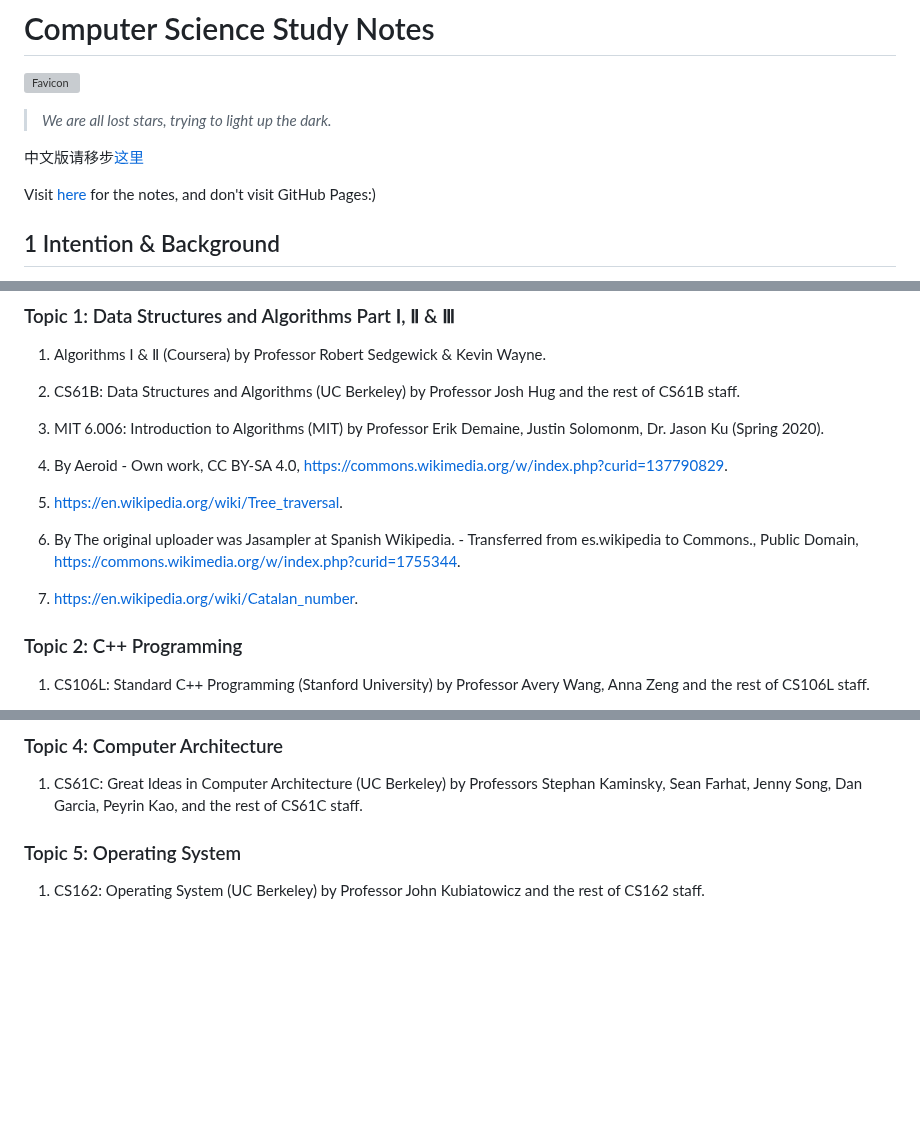
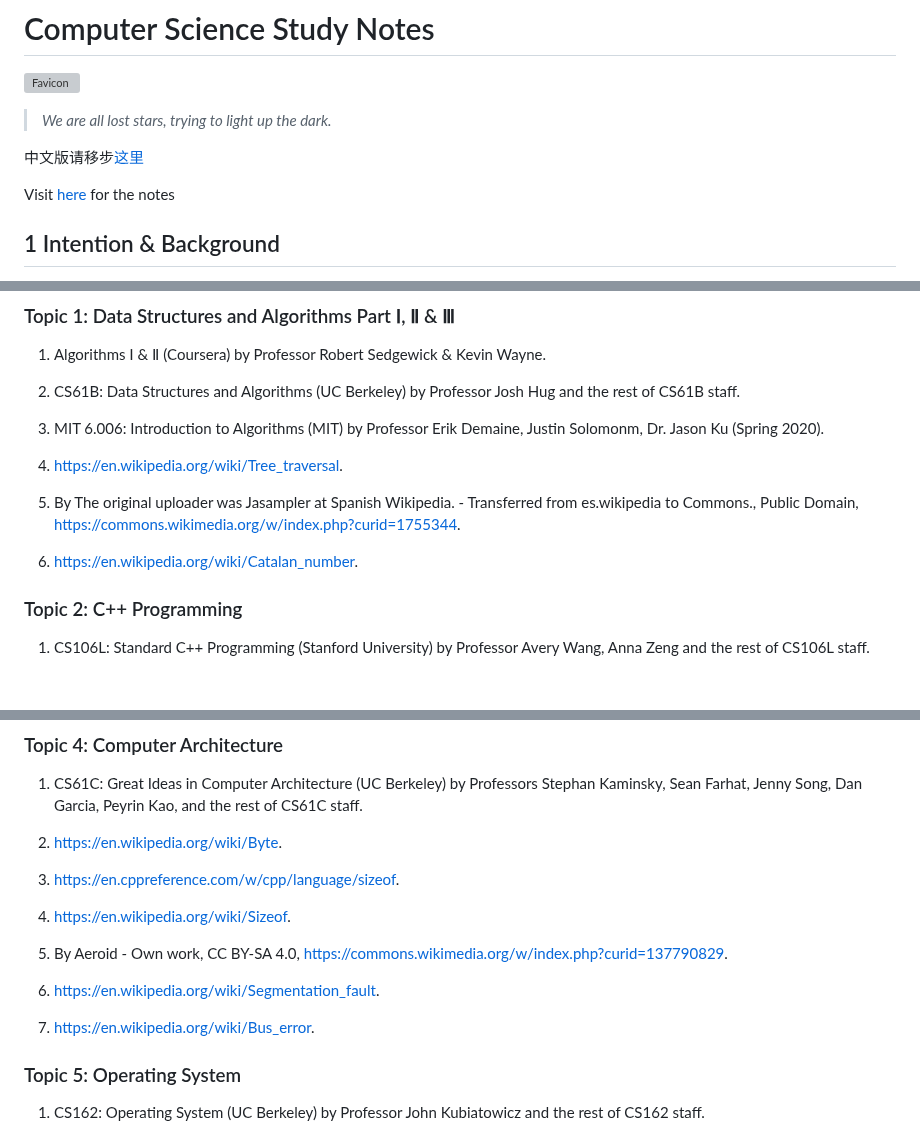
Before and after one commit to kekeandzeyu/csstudy, a Markdown page: README.md, 3 parts joined by grey strips. Drawn GitHub-style; blank space fills up the shorter version; grey boxes are pictures that could not be loaded.

```diff
--- a/README.md
+++ b/README.md
@@ -6,7 +6,7 @@
 
 中文版请移步[这里](README_zh_CN.md)
 
-Visit [here](https://csstudy.pages.dev/) for the notes, and don't visit GitHub Pages:)
+Visit [here](https://csstudy.pages.dev/) for the notes
 
 ## 1 Intention & Background
 
@@ -38,13 +38,11 @@ If someone's original work is used but not mentioned, or being misused, either w
 
 3. MIT 6.006: Introduction to Algorithms (MIT) by Professor Erik Demaine,  Justin Solomonm, Dr. Jason Ku (Spring 2020).
 
-4. By Aeroid - Own work, CC BY-SA 4.0, <https://commons.wikimedia.org/w/index.php?curid=137790829>.
+4. <https://en.wikipedia.org/wiki/Tree_traversal>.
 
-5. <https://en.wikipedia.org/wiki/Tree_traversal>.
+5. By The original uploader was Jasampler at Spanish Wikipedia. - Transferred from es.wikipedia to Commons., Public Domain, <https://commons.wikimedia.org/w/index.php?curid=1755344>.
 
-6. By The original uploader was Jasampler at Spanish Wikipedia. - Transferred from es.wikipedia to Commons., Public Domain, <https://commons.wikimedia.org/w/index.php?curid=1755344>.
-
-7. <https://en.wikipedia.org/wiki/Catalan_number>.
+6. <https://en.wikipedia.org/wiki/Catalan_number>.
 
 ### Topic 2: C++ Programming
 
@@ -78,6 +76,18 @@ If someone's original work is used but not mentioned, or being misused, either w
 
 1. CS61C: Great Ideas in Computer Architecture (UC Berkeley) by Professors Stephan Kaminsky, Sean Farhat, Jenny Song, Dan Garcia, Peyrin Kao, and the rest of CS61C staff.
 
+2. <https://en.wikipedia.org/wiki/Byte>.
+
+3. <https://en.cppreference.com/w/cpp/language/sizeof>.
+
+4. <https://en.wikipedia.org/wiki/Sizeof>.
+
+5. By Aeroid - Own work, CC BY-SA 4.0, https://commons.wikimedia.org/w/index.php?curid=137790829.
+
+6. <https://en.wikipedia.org/wiki/Segmentation_fault>.
+
+7. <https://en.wikipedia.org/wiki/Bus_error>.
+
 ### Topic 5: Operating System
 
 1. CS162: Operating System (UC Berkeley) by Professor John Kubiatowicz and the rest of CS162 staff.
```
